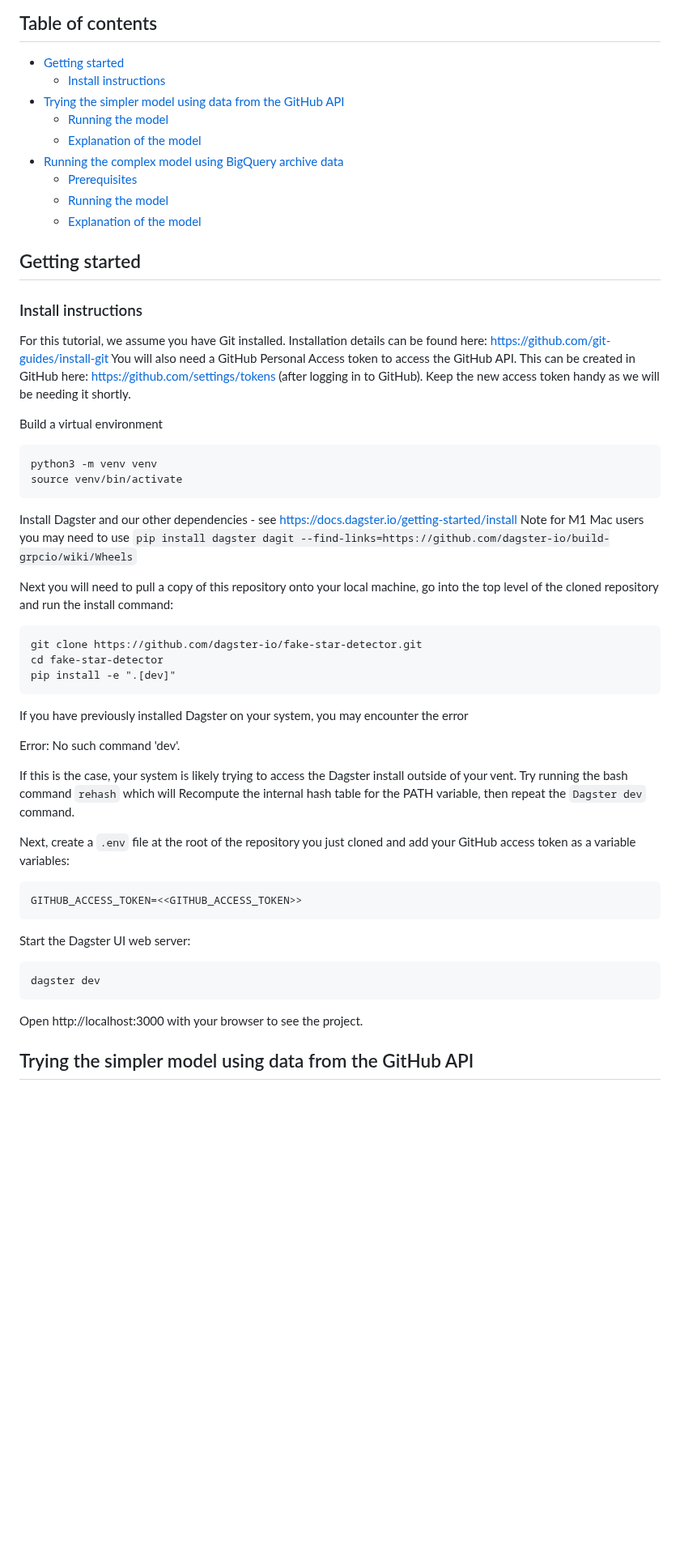
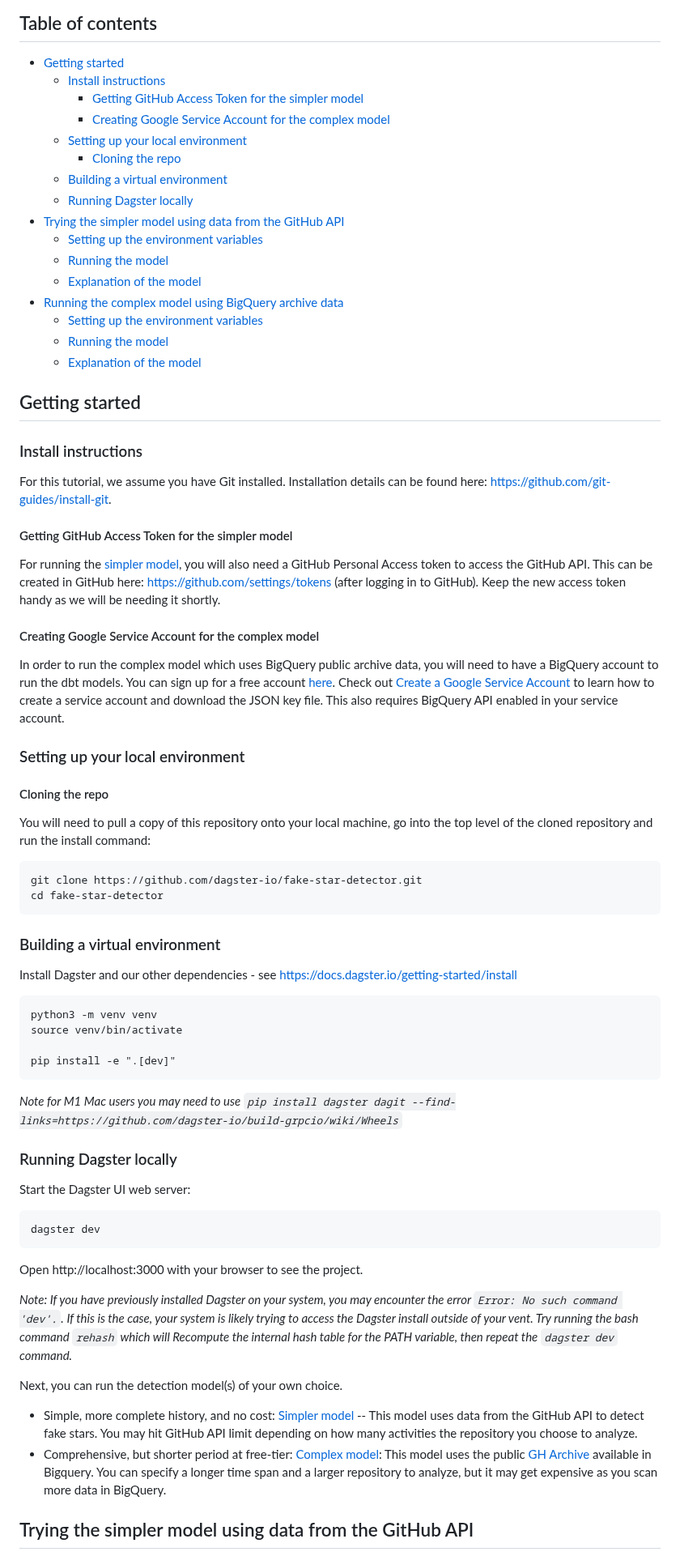
Before and after one commit to dagster-io/fake-star-detector, a Markdown page: README.md, the part around one of its changes. Shown at 81% size. GitHub-like rendering; blank space fills up the shorter version.

Commit message:
streamline readme. ignore ConnectionError in simpler model

````diff
--- a/README.md
+++ b/README.md
@@ -15,52 +15,60 @@ This project consists two models:
 
 ## Table of contents
 - [Getting started](#getting-started)
-    - [Install instructions](#install-instructions)
+  - [Install instructions](#install-instructions)
+    - [Getting GitHub Access Token for the simpler model](#getting-github-access-token-for-the-simpler-model)
+    - [Creating Google Service Account for the complex model](#creating-google-service-account-for-the-complex-model)
+  - [Setting up your local environment](#setting-up-your-local-environment)
+    - [Cloning the repo](#cloning-the-repo)
+  - [Building a virtual environment](#building-a-virtual-environment)
+  - [Running Dagster locally](#running-dagster-locally)
 - [Trying the simpler model using data from the GitHub API](#trying-the-simpler-model-using-data-from-the-github-api)
-    - [Running the model](#running-the-model)
-    - [Explanation of the model](#explanation-of-the-model)
+  - [Setting up the environment variables](#setting-up-the-environment-variables)
+  - [Running the model](#running-the-model)
+  - [Explanation of the model](#explanation-of-the-model)
 - [Running the complex model using BigQuery archive data](#running-the-complex-model-using-bigquery-archive-data)
-    - [Prerequisites](#prerequisites)
-    - [Running the model](#running-the-model-1)
-    - [Explanation of the model](#explanation-of-the-model-1)
-
-
+  - [Setting up the environment variables](#setting-up-the-environment-variables-1)
+  - [Running the model](#running-the-model-1)
+  - [Explanation of the model](#explanation-of-the-model-1)
 
 ## Getting started
 
 ### Install instructions
 
-For this tutorial, we assume you have Git installed. Installation details can be found here: https://github.com/git-guides/install-git
-You will also need a GitHub Personal Access token to access the GitHub API.  This can be created in GitHub here: https://github.com/settings/tokens (after logging in to GitHub).  Keep the new access token handy as we will be needing it shortly.
+For this tutorial, we assume you have Git installed. Installation details can be found here: https://github.com/git-guides/install-git.
+
+#### Getting GitHub Access Token for the simpler model
+For running the [simpler model](#trying-the-simpler-model-using-data-from-the-github-api), you will also need a GitHub Personal Access token to access the GitHub API. This can be created in GitHub here: https://github.com/settings/tokens (after logging in to GitHub).  Keep the new access token handy as we will be needing it shortly.
+
+#### Creating Google Service Account for the complex model
+
+In order to run the complex model which uses BigQuery public archive data, you will need to have a BigQuery account to run the dbt models. You can sign up for a free account [here](https://cloud.google.com/bigquery). Check out [Create a Google Service Account](https://dagster.io/blog/dagster-google-sheets-tutorial#create-a-google-service-account) to learn how to create a service account and download the JSON key file. This also requires BigQuery API enabled in your service account.
 
 
-Build a virtual environment
-```commandline
-python3 -m venv venv
-source venv/bin/activate
-```
-Install Dagster and our other dependencies - see https://docs.dagster.io/getting-started/install
-Note for M1 Mac users you may need to use `pip install dagster dagit --find-links=https://github.com/dagster-io/build-grpcio/wiki/Wheels`
+### Setting up your local environment
 
-Next you will need to pull a copy of this repository onto your local machine, go into the top level of the cloned repository and run the install command:
+#### Cloning the repo
+You will need to pull a copy of this repository onto your local machine, go into the top level of the cloned repository and run the install command:
 
 ```commandline
 git clone https://github.com/dagster-io/fake-star-detector.git
 cd fake-star-detector
+```
+
+### Building a virtual environment
+
+Install Dagster and our other dependencies - see https://docs.dagster.io/getting-started/install
+
+```commandline
+python3 -m venv venv
+source venv/bin/activate
+
 pip install -e ".[dev]"
 ```
+*Note for M1 Mac users you may need to use `pip install dagster dagit --find-links=https://github.com/dagster-io/build-grpcio/wiki/Wheels`*
 
-If you have previously installed Dagster on your system, you may encounter the error
+### Running Dagster locally
 
-Error: No such command 'dev'.
-
-If this is the case, your system is likely trying to access the Dagster install outside of your vent. Try running the bash command `rehash` which will Recompute the internal hash table for the PATH variable, then repeat the `Dagster dev` command.
-
-Next, create a `.env` file at the root of the repository you just cloned and add your GitHub access token as a variable variables:
-
-```
-GITHUB_ACCESS_TOKEN=<<GITHUB_ACCESS_TOKEN>>
-```
 
 Start the Dagster UI web server:
 
@@ -70,4 +78,12 @@ dagster dev
 
 Open http://localhost:3000 with your browser to see the project.
 
+*Note: If you have previously installed Dagster on your system, you may encounter the error `Error: No such command 'dev'.`. If this is the case, your system is likely trying to access the Dagster install outside of your vent. Try running the bash command `rehash` which will Recompute the internal hash table for the PATH variable, then repeat the `dagster dev` command.*
+
+Next, you can run the detection model(s) of your own choice.
+
+- Simple, more complete history, and no cost: [Simpler model](#trying-the-simpler-model-using-data-from-the-github-api) -- This model uses data from the GitHub API to detect fake stars. You may hit GitHub API limit depending on how many activities the repository you choose to analyze.
+- Comprehensive, but shorter period at free-tier: [Complex model](#running-the-complex-model-using-bigquery-archive-data): This model uses the public [GH Archive](https://www.gharchive.org) available in Bigquery. You can specify a longer time span and a larger repository to analyze, but it may get expensive as you scan more data in BigQuery.
+
+
 ## Trying the simpler model using data from the GitHub API
````
Also changed, not shown: other parts of README.md (+38 -16 lines), screenshots/simpler-model-gist-link.png (added), 1 other file.
